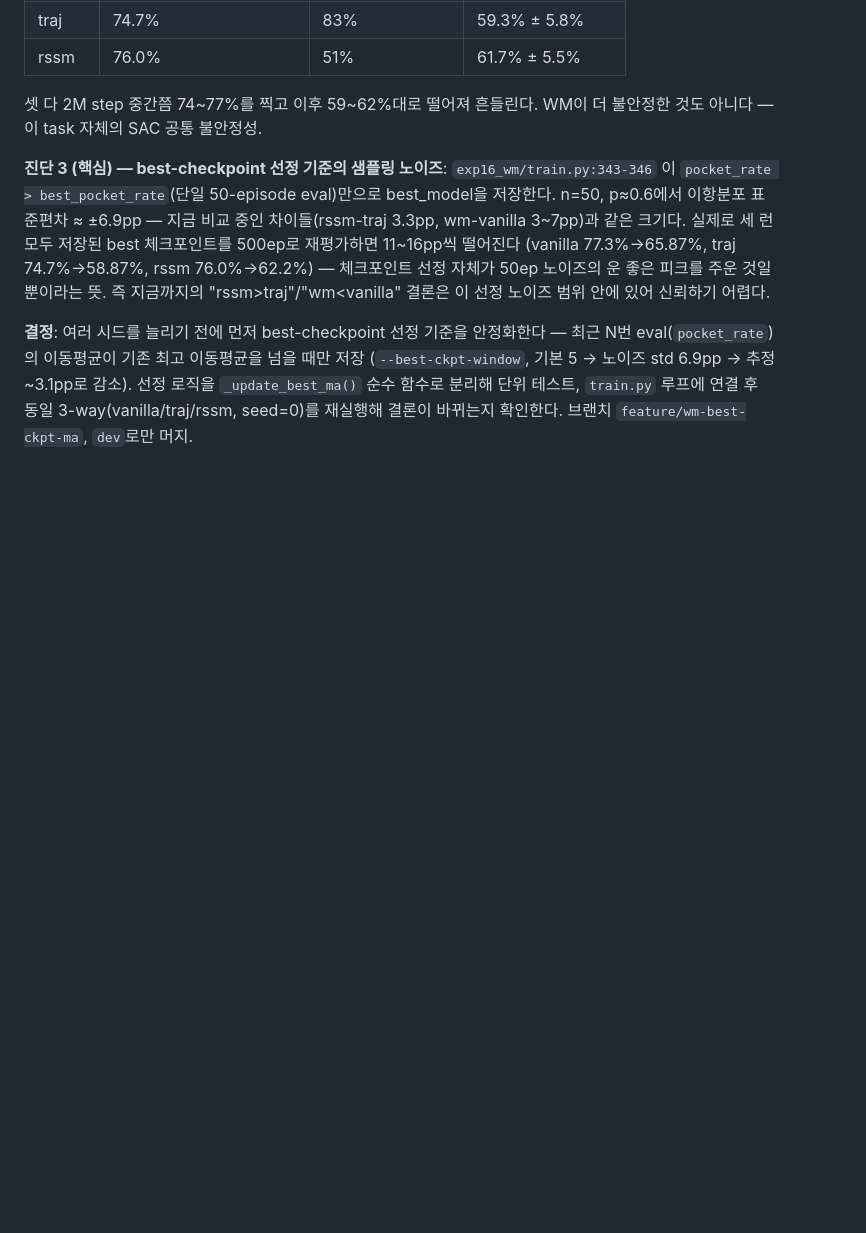
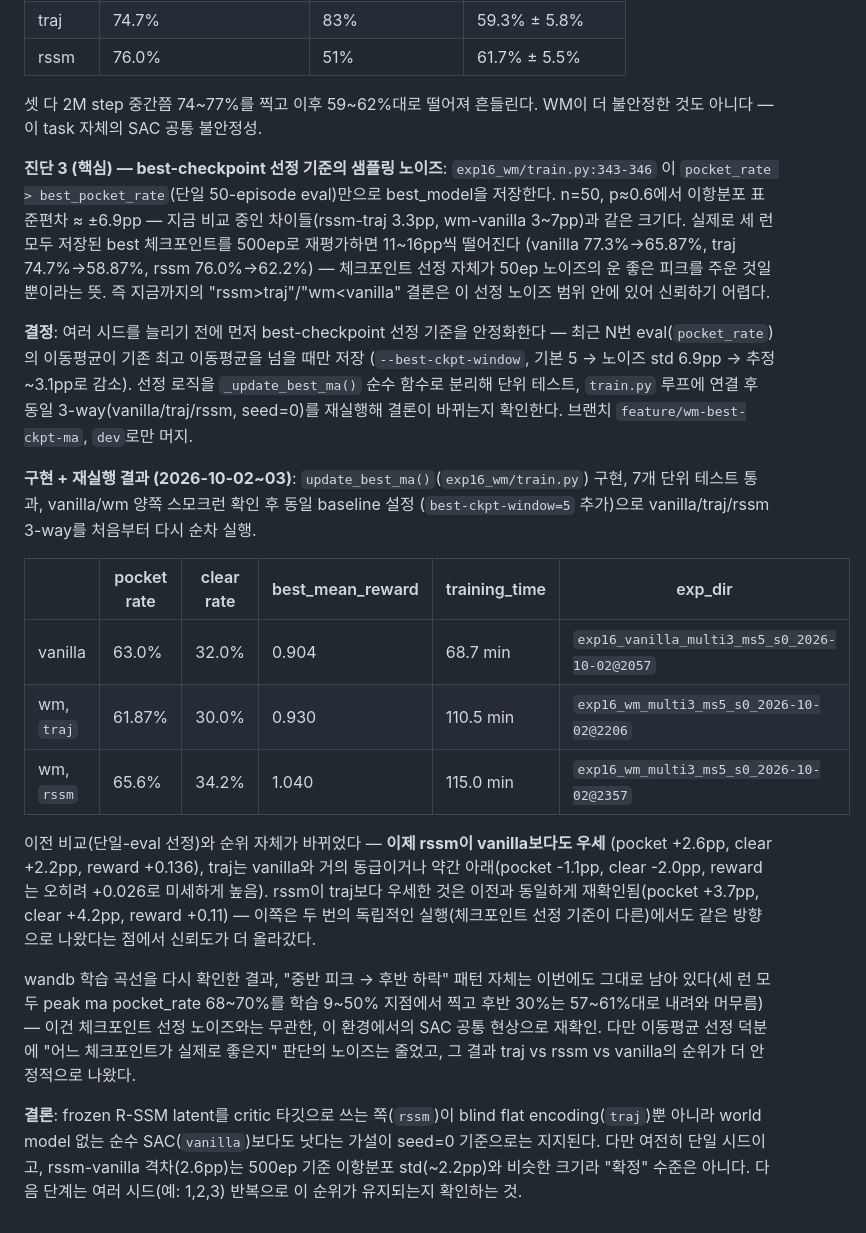
Before and after one commit to yongjin-shin/billiards-rl, a Markdown page: experiments.md, the part around the change. GitHub-like rendering; blank space fills up the shorter version.

Commit message:
[exp16] docs: 이동평균 선정 기준으로 3-way 재실행 결과 - rssm이 vanilla/traj 모두 능가
best-checkpoint 선정 노이즈를 줄인 뒤 다시 돌리니 순위가 바뀌었다: rssm(pocket
65.6%, clear 34.2%, reward 1.040)이 vanilla(63.0%, 32.0%, 0.904)와
traj(61.87%, 30.0%, 0.930) 둘 다를 앞선다. "WMSAC가 vanilla보다 나쁘다"는 이전
결론은 단일 50-episode eval의 선정 노이즈가 만든 착시였고, R-SSM latent가
critic에 실질적으로 도움이 된다는 가설이 지지된다. 여전히 단일 시드.

Co-Authored-By: Claude <noreply@anthropic.com>

```diff
--- a/experiments.md
+++ b/experiments.md
@@ -2541,3 +2541,33 @@ rssm 76.0%→62.2%) — 체크포인트 선정 자체가 50ep 노이즈의 운
 `_update_best_ma()` 순수 함수로 분리해 단위 테스트, `train.py` 루프에 연결 후 동일
 3-way(vanilla/traj/rssm, seed=0)를 재실행해 결론이 바뀌는지 확인한다. 브랜치
 `feature/wm-best-ckpt-ma`, `dev`로만 머지.
+
+**구현 + 재실행 결과 (2026-10-02~03)**: `update_best_ma()`(`exp16_wm/train.py`) 구현,
+7개 단위 테스트 통과, vanilla/wm 양쪽 스모크런 확인 후 동일 baseline 설정
+(`best-ckpt-window=5` 추가)으로 vanilla/traj/rssm 3-way를 처음부터 다시 순차 실행.
+
+| | pocket rate | clear rate | best_mean_reward | training_time | exp_dir |
+|---|---|---|---|---|---|
+| vanilla | 63.0% | 32.0% | 0.904 | 68.7 min | `exp16_vanilla_multi3_ms5_s0_2026-10-02@2057` |
+| wm, `traj` | 61.87% | 30.0% | 0.930 | 110.5 min | `exp16_wm_multi3_ms5_s0_2026-10-02@2206` |
+| wm, `rssm` | 65.6% | 34.2% | 1.040 | 115.0 min | `exp16_wm_multi3_ms5_s0_2026-10-02@2357` |
+
+이전 비교(단일-eval 선정)와 순위 자체가 바뀌었다 — **이제 rssm이 vanilla보다도 우세**
+(pocket +2.6pp, clear +2.2pp, reward +0.136), traj는 vanilla와 거의 동급이거나 약간
+아래(pocket -1.1pp, clear -2.0pp, reward는 오히려 +0.026로 미세하게 높음). rssm이
+traj보다 우세한 것은 이전과 동일하게 재확인됨(pocket +3.7pp, clear +4.2pp,
+reward +0.11) — 이쪽은 두 번의 독립적인 실행(체크포인트 선정 기준이 다른)에서도 같은
+방향으로 나왔다는 점에서 신뢰도가 더 올라갔다.
+
+wandb 학습 곡선을 다시 확인한 결과, "중반 피크 → 후반 하락" 패턴 자체는 이번에도
+그대로 남아 있다(세 런 모두 peak ma pocket_rate 68~70%를 학습 9~50% 지점에서
+찍고 후반 30%는 57~61%대로 내려와 머무름) — 이건 체크포인트 선정 노이즈와는 무관한,
+이 환경에서의 SAC 공통 현상으로 재확인. 다만 이동평균 선정 덕분에 "어느 체크포인트가
+실제로 좋은지" 판단의 노이즈는 줄었고, 그 결과 traj vs rssm vs vanilla의 순위가 더
+안정적으로 나왔다.
+
+**결론**: frozen R-SSM latent를 critic 타깃으로 쓰는 쪽(`rssm`)이 blind flat
+encoding(`traj`)뿐 아니라 world model 없는 순수 SAC(`vanilla`)보다도 낫다는 가설이
+seed=0 기준으로는 지지된다. 다만 여전히 단일 시드이고, rssm-vanilla 격차(2.6pp)는
+500ep 기준 이항분포 std(~2.2pp)와 비슷한 크기라 "확정" 수준은 아니다. 다음 단계는
+여러 시드(예: 1,2,3) 반복으로 이 순위가 유지되는지 확인하는 것.
```
Also changed, not shown: roadmap.md (+13 -0 lines).
